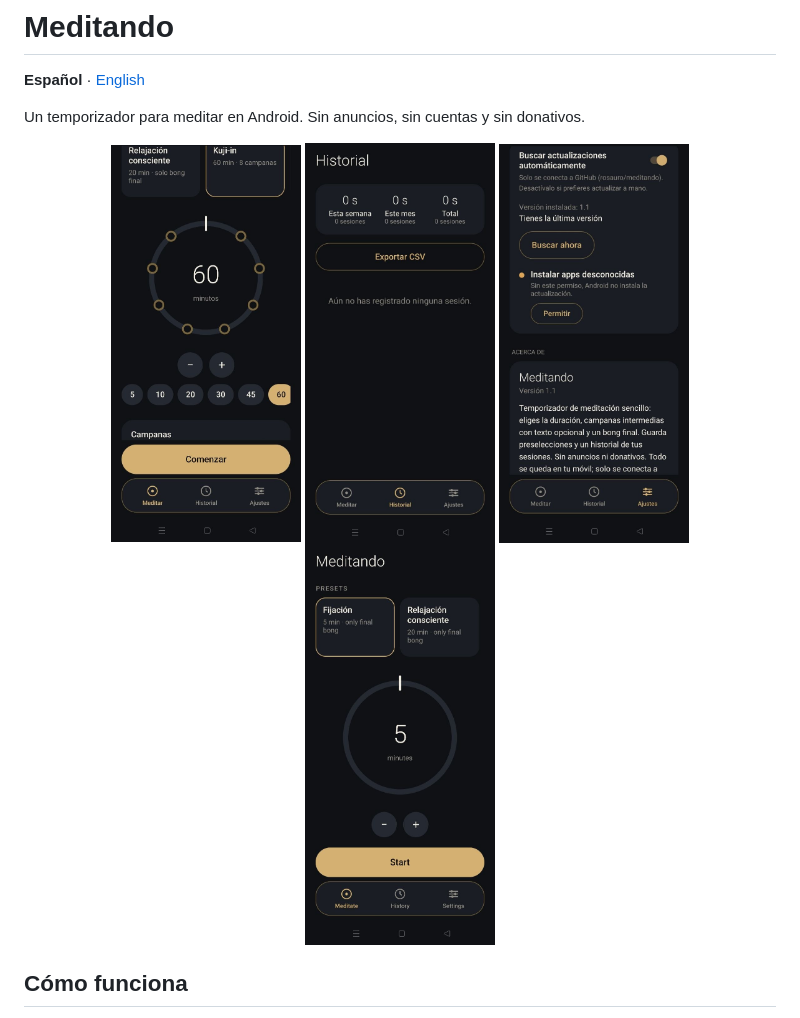
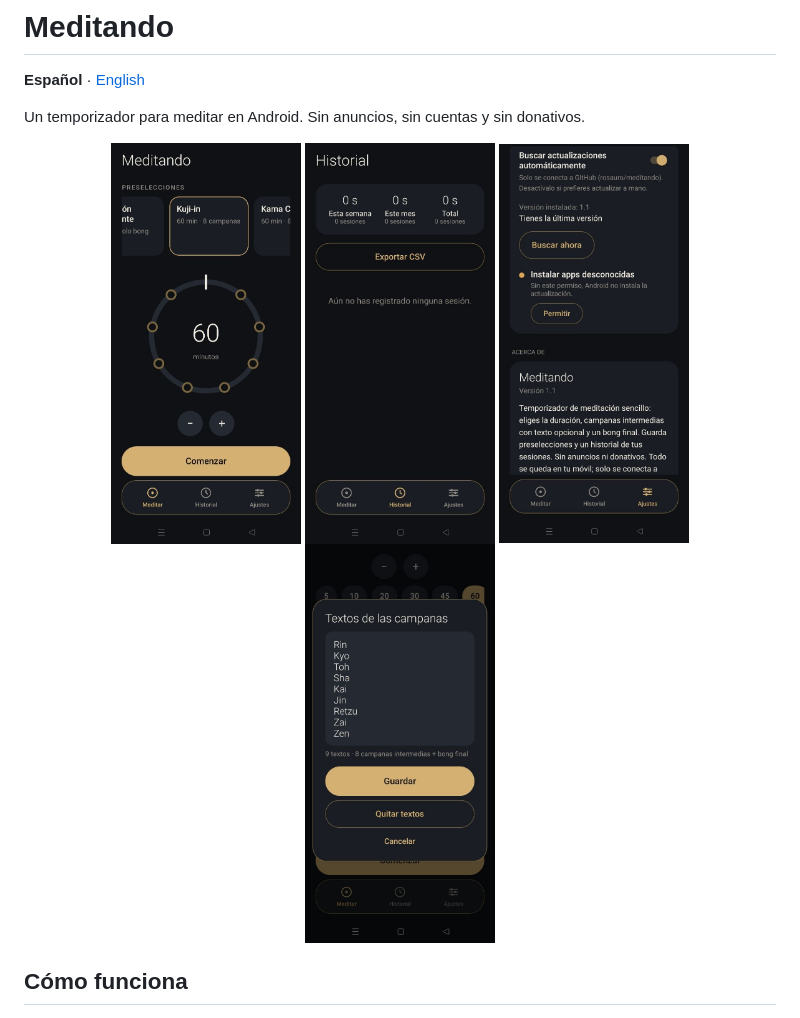
Before and after one commit to rosauro/meditando, a Markdown page: README.md, the part around one of its changes. GitHub-like rendering; pictures changed too: docs/screenshots/editor-es.jpg (added), docs/screenshots/home-en.jpg, docs/screenshots/kuji-in-es.jpg.

Commit message:
README: capturas del editor de textos y de la app en inglés
Co-Authored-By: Claude Sonnet 5.5 <noreply@anthropic.com>

```diff
--- a/README.md
+++ b/README.md
@@ -8,7 +8,7 @@ Un temporizador para meditar en Android. Sin anuncios, sin cuentas y sin donativ
   <img src="docs/screenshots/kuji-in-es.jpg" alt="Pantalla de inicio con el Kuji-in" width="190">
   <img src="docs/screenshots/historial-es.jpg" alt="Historial" width="190">
   <img src="docs/screenshots/ajustes-es.jpg" alt="Ajustes y actualizaciones" width="190">
-  <img src="docs/screenshots/home-en.jpg" alt="Home screen in English" width="190">
+  <img src="docs/screenshots/editor-es.jpg" alt="Textos de las campanas" width="190">
 </p>
 
 ## Cómo funciona
```
Also changed, not shown: other parts of README.md (+5 -0 lines), docs/screenshots/editor-en.jpg (added).
